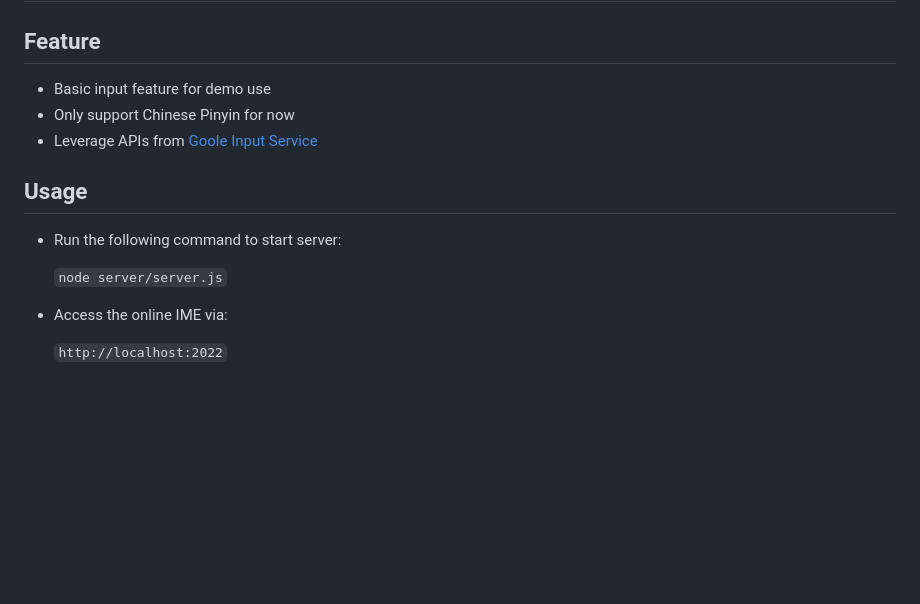
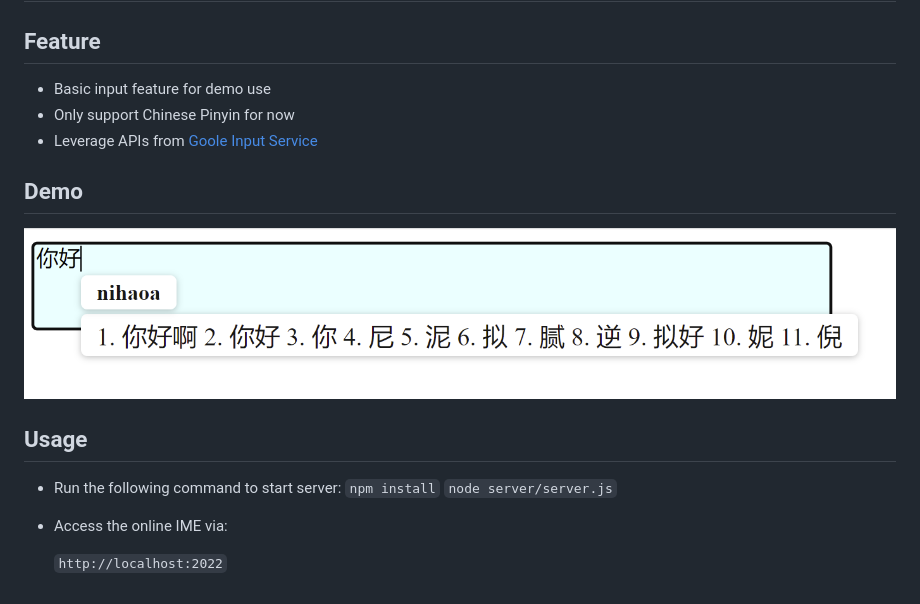
Before and after one commit to jtzcode/online-ime, a Markdown page: Readme.md, the part around the change. GitHub-like rendering; pictures changed too: demo.png (added); blank space fills up the shorter version.

Commit message:
add demo image

```diff
--- a/Readme.md
+++ b/Readme.md
@@ -3,9 +3,11 @@
 - Basic input feature for demo use
 - Only support Chinese Pinyin for now
 - Leverage APIs from [Goole Input Service](https://www.google.com/inputtools/try/)
+## Demo
+![demo](demo.png)
 ## Usage
 - Run the following command to start server:
-
+    `npm install`
     `node server/server.js`
 
 - Access the online IME via:
```
